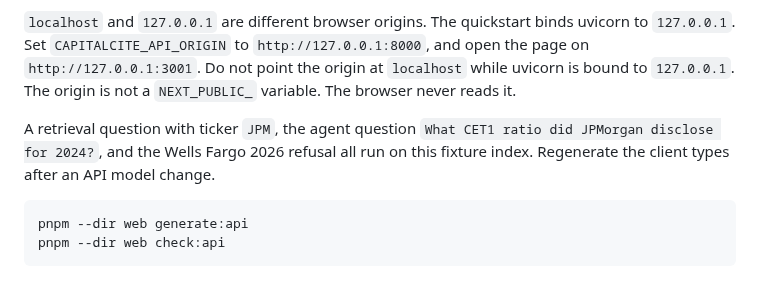
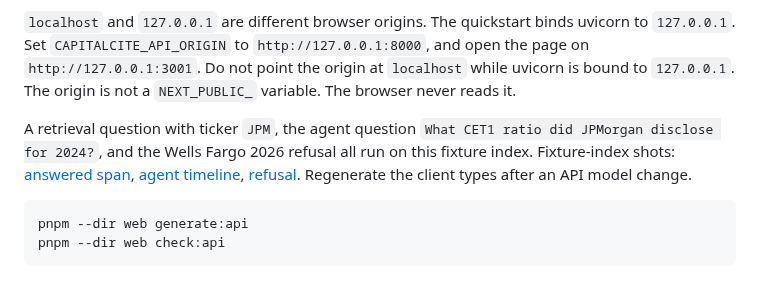
Before and after one commit to naveed949/capitalcite, a Markdown page: README.md, the part around the change. GitHub-like rendering.

````diff
--- a/README.md
+++ b/README.md
@@ -272,7 +272,7 @@ Open `http://127.0.0.1:3001`. Dev and `pnpm --dir web start` listen on port 3001
 
 `localhost` and `127.0.0.1` are different browser origins. The quickstart binds uvicorn to `127.0.0.1`. Set `CAPITALCITE_API_ORIGIN` to `http://127.0.0.1:8000`, and open the page on `http://127.0.0.1:3001`. Do not point the origin at `localhost` while uvicorn is bound to `127.0.0.1`. The origin is not a `NEXT_PUBLIC_` variable. The browser never reads it.
 
-A retrieval question with ticker `JPM`, the agent question `What CET1 ratio did JPMorgan disclose for 2024?`, and the Wells Fargo 2026 refusal all run on this fixture index. Regenerate the client types after an API model change.
+A retrieval question with ticker `JPM`, the agent question `What CET1 ratio did JPMorgan disclose for 2024?`, and the Wells Fargo 2026 refusal all run on this fixture index. Fixture-index shots: [answered span](docs/web/answered-span.png), [agent timeline](docs/web/agent-timeline.png), [refusal](docs/web/refused.png). Regenerate the client types after an API model change.
 
 ```bash
 pnpm --dir web generate:api
````
Also changed, not shown: docs/web/README.md (added, +9 -0 lines), docs/web/agent-timeline.png (added), docs/web/answered-span.png (added), docs/web/refused.png (added), 7 other files.
